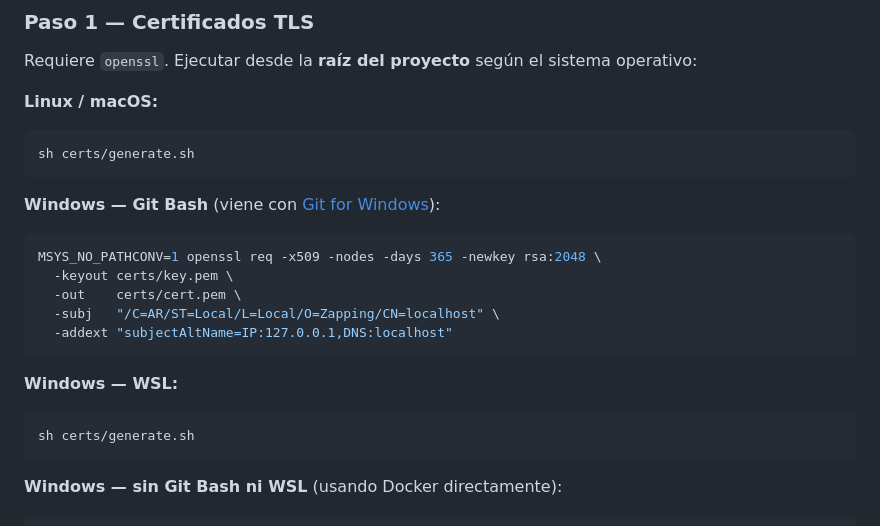
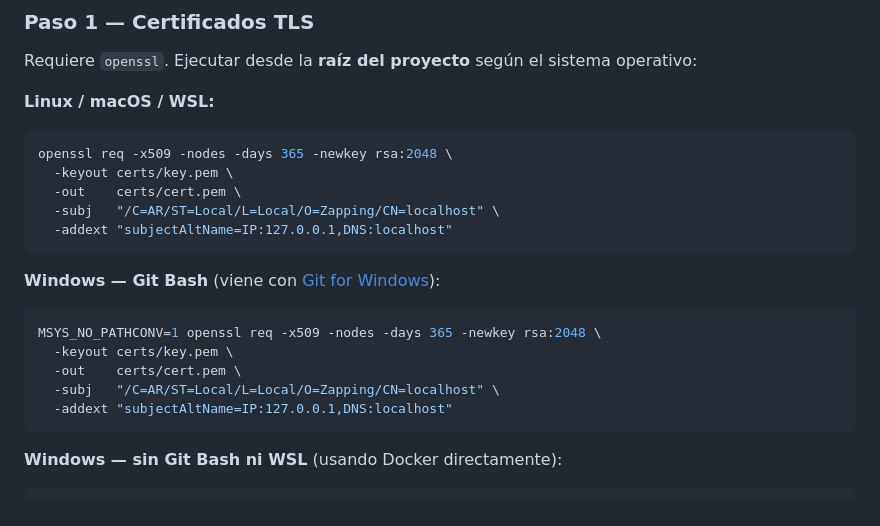
Before and after one commit to kakodrilo/zapping-test, a Markdown page: README.md, the part around the change. GitHub-like rendering.

Commit message:
docs: se corrige instrucciones para generar certificado

````diff
--- a/README.md
+++ b/README.md
@@ -314,9 +314,13 @@ Con `MaxOpenConns(10)`, el peor caso es 10 conexiones × ~400 KB de buffers por
 
 Requiere `openssl`. Ejecutar desde la **raíz del proyecto** según el sistema operativo:
 
-**Linux / macOS:**
+**Linux / macOS / WSL:**
 ```bash
-sh certs/generate.sh
+openssl req -x509 -nodes -days 365 -newkey rsa:2048 \
+  -keyout certs/key.pem \
+  -out    certs/cert.pem \
+  -subj   "/C=AR/ST=Local/L=Local/O=Zapping/CN=localhost" \
+  -addext "subjectAltName=IP:127.0.0.1,DNS:localhost"
 ```
 
 **Windows — Git Bash** (viene con [Git for Windows](https://git-scm.com/download/win)):
@@ -326,11 +330,6 @@ MSYS_NO_PATHCONV=1 openssl req -x509 -nodes -days 365 -newkey rsa:2048 \
   -out    certs/cert.pem \
   -subj   "/C=AR/ST=Local/L=Local/O=Zapping/CN=localhost" \
   -addext "subjectAltName=IP:127.0.0.1,DNS:localhost"
-```
-
-**Windows — WSL:**
-```bash
-sh certs/generate.sh
 ```
 
 **Windows — sin Git Bash ni WSL** (usando Docker directamente):
````
